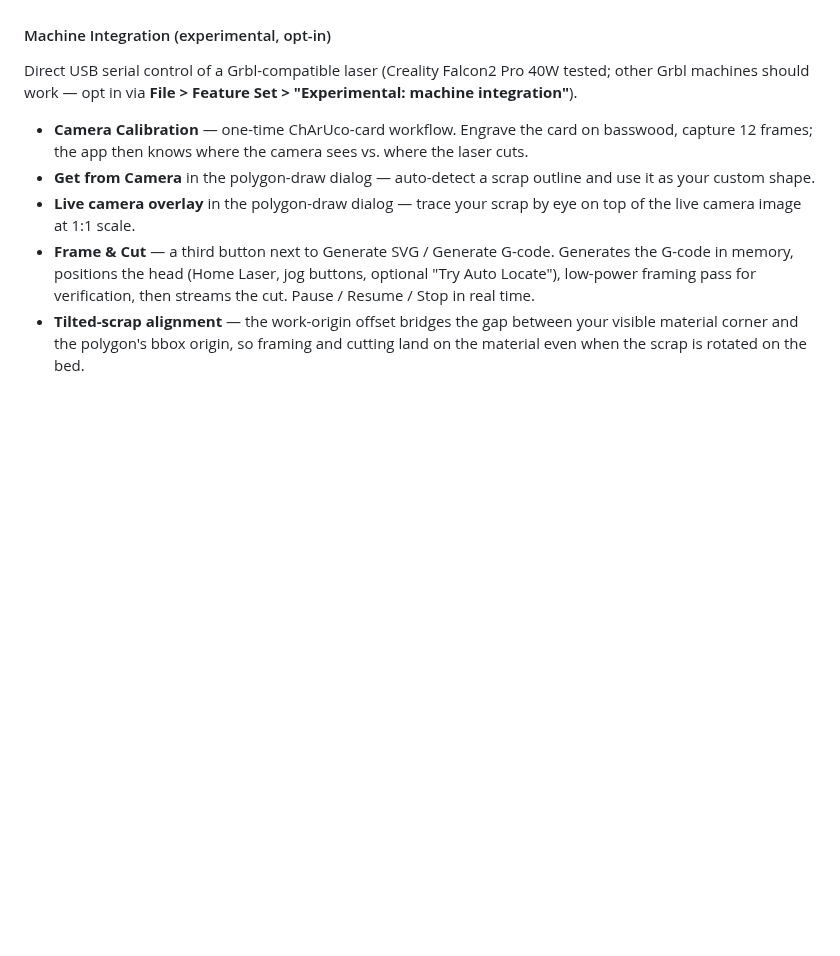
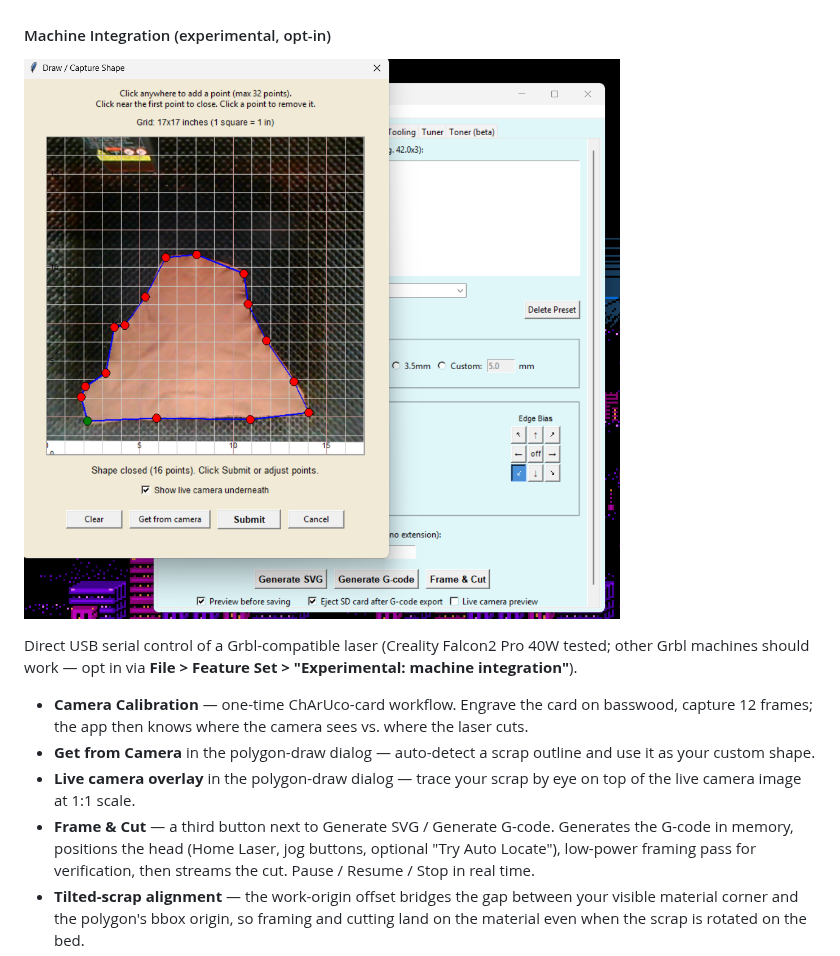
Before and after one commit to stohrermusic/Stohrer-Sax-Shop-Companion, a Markdown page: README.md, the part around the change. GitHub-like rendering; pictures changed too: img/polygon_camera_overlay.png (added); blank space fills up the shorter version.

Commit message:
README: add live-camera-overlay screenshot
Shows Draw / Capture Shape with the live camera underneath the
grid — a piece of leather scrap traced with 16 free vertices.
Visualizes the v2.5 polygon-draw flow better than prose can.

Co-Authored-By: Claude Opus 4.7 (1M context) <noreply@anthropic.com>

```diff
--- a/README.md
+++ b/README.md
@@ -47,6 +47,9 @@ Generate laser-cutting files for felt, card, leather, and exact-size pad materia
 - Import/export for sharing with colleagues
 
 #### Machine Integration (experimental, opt-in)
+
+![Draw / Capture Shape with live camera overlay, scrap traced with 16 free vertices](img/polygon_camera_overlay.png)
+
 Direct USB serial control of a Grbl-compatible laser (Creality Falcon2 Pro 40W tested; other Grbl machines should work — opt in via **File > Feature Set > "Experimental: machine integration"**).
 
 - **Camera Calibration** — one-time ChArUco-card workflow. Engrave the card on basswood, capture 12 frames; the app then knows where the camera sees vs. where the laser cuts.
```
